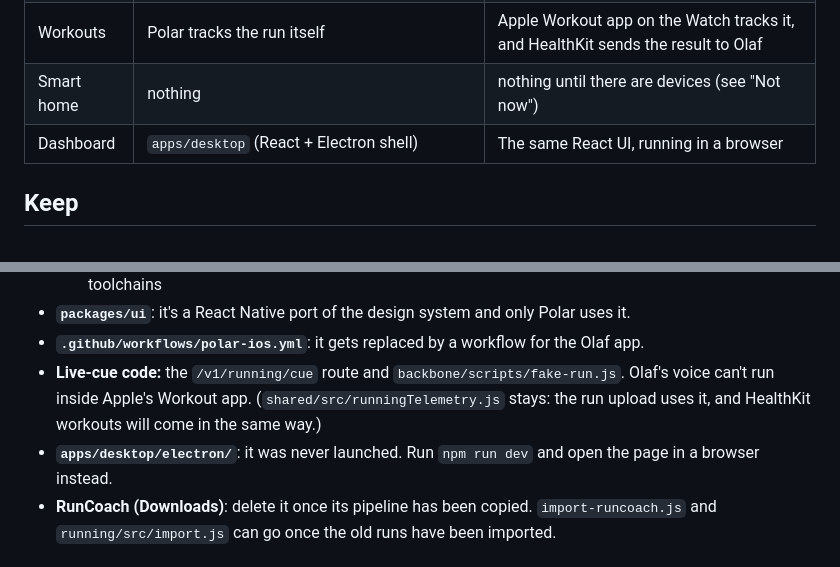
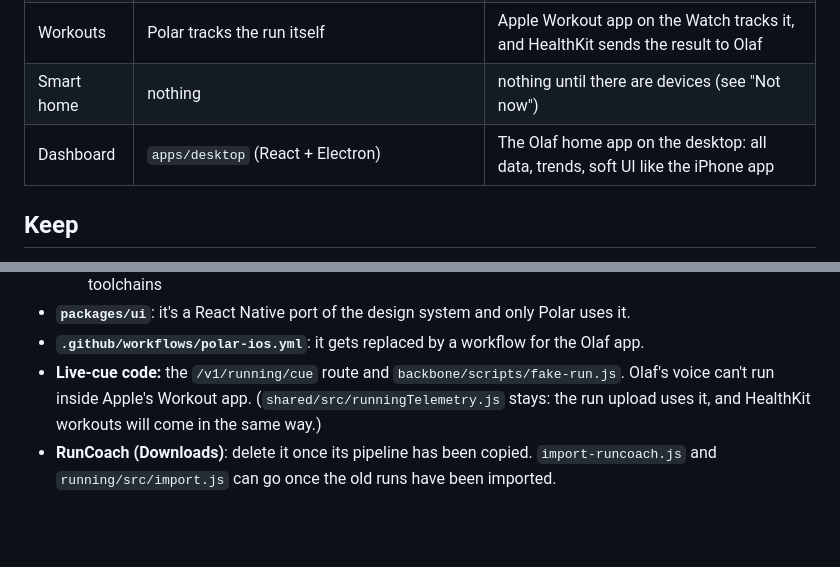
Before and after one commit to Ruubbie/snowman, a Markdown page: docs/olaf-plan.md, 2 parts joined by grey strips. Rendered like a GitHub page; blank space fills up the shorter version.

Commit message:
Plan: the desktop app stays Electron and becomes Olaf's home
Co-Authored-By: Claude Opus 5.5 <noreply@anthropic.com>

```diff
--- a/docs/olaf-plan.md
+++ b/docs/olaf-plan.md
@@ -12,7 +12,7 @@ We follow KISS and YAGNI: we build only what the next step needs.
 | iPhone | `apps/polar` (Expo/React Native) with its own GPS tracker, live cues, Live Activity | Native SwiftUI **Olaf app**: HealthKit in, WorkoutKit out, App Intents for Siri |
 | Workouts | Polar tracks the run itself | Apple Workout app on the Watch tracks it, and HealthKit sends the result to Olaf |
 | Smart home | nothing | nothing until there are devices (see "Not now") |
-| Dashboard | `apps/desktop` (React + Electron shell) | The same React UI, running in a browser |
+| Dashboard | `apps/desktop` (React + Electron) | The Olaf home app on the desktop: all data, trends, soft UI like the iPhone app |
 
 ## Keep
 
@@ -34,7 +34,6 @@ We follow KISS and YAGNI: we build only what the next step needs.
 - **`packages/ui`**: it's a React Native port of the design system and only Polar uses it.
 - **`.github/workflows/polar-ios.yml`**: it gets replaced by a workflow for the Olaf app.
 - **Live-cue code:** the `/v1/running/cue` route and `backbone/scripts/fake-run.js`. Olaf's voice can't run inside Apple's Workout app. (`shared/src/runningTelemetry.js` stays: the run upload uses it, and HealthKit workouts will come in the same way.)
-- **`apps/desktop/electron/`**: it was never launched. Run `npm run dev` and open the page in a browser instead.
 - **RunCoach (Downloads)**: delete it once its pipeline has been copied. `import-runcoach.js` and `running/src/import.js` can go once the old runs have been imported.
 
 ## Not now (YAGNI). Build these when there's a concrete need
```
